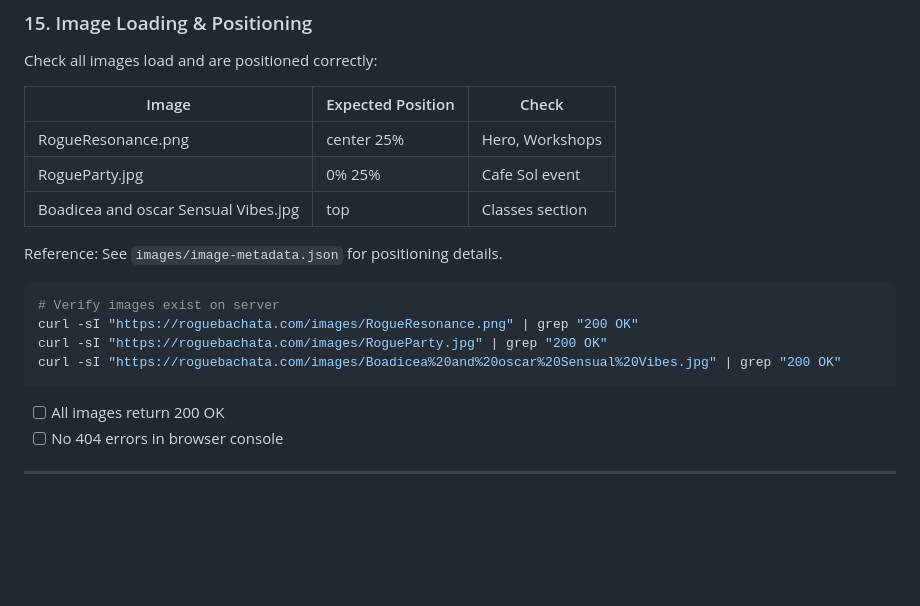
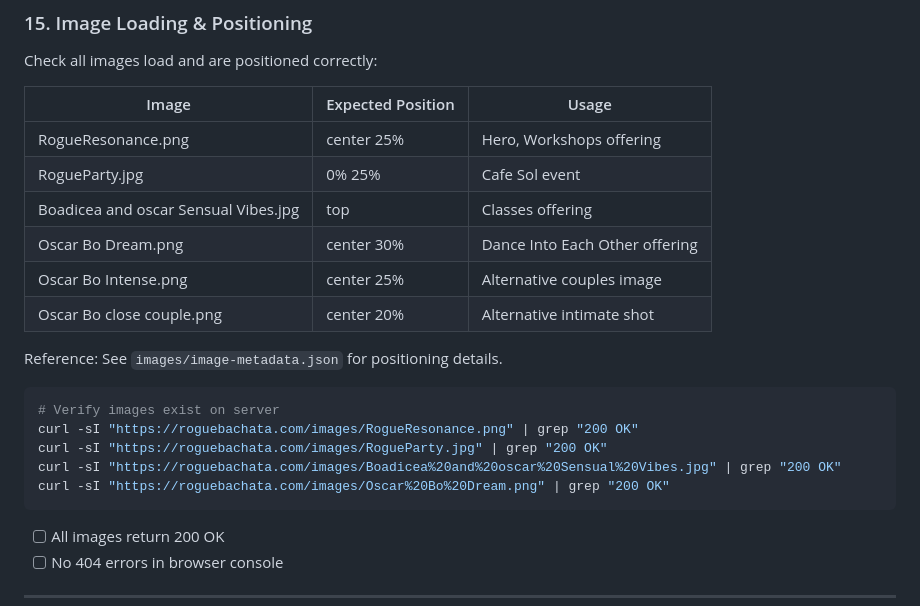
Before and after one commit to goodfornothin/test-rogue-plan, a Markdown page: AI_WEBSITE_VERIFICATION_CHECKLIST.md, the part around one of its changes. Drawn GitHub-style; blank space fills up the shorter version.

````diff
--- a/AI_WEBSITE_VERIFICATION_CHECKLIST.md
+++ b/AI_WEBSITE_VERIFICATION_CHECKLIST.md
@@ -184,11 +194,14 @@ curl -s "https://roguebachata.com" | grep -i "oscarcastellino.com" | grep -v "ma
 ### 15. Image Loading & Positioning
 Check all images load and are positioned correctly:
 
-| Image | Expected Position | Check |
+| Image | Expected Position | Usage |
 |-------|-------------------|-------|
-| RogueResonance.png | center 25% | Hero, Workshops |
+| RogueResonance.png | center 25% | Hero, Workshops offering |
 | RogueParty.jpg | 0% 25% | Cafe Sol event |
-| Boadicea and oscar Sensual Vibes.jpg | top | Classes section |
+| Boadicea and oscar Sensual Vibes.jpg | top | Classes offering |
+| Oscar Bo Dream.png | center 30% | Dance Into Each Other offering |
+| Oscar Bo Intense.png | center 25% | Alternative couples image |
+| Oscar Bo close couple.png | center 20% | Alternative intimate shot |
 
 Reference: See `images/image-metadata.json` for positioning details.
 
@@ -197,6 +210,7 @@ Reference: See `images/image-metadata.json` for positioning details.
 curl -sI "https://roguebachata.com/images/RogueResonance.png" | grep "200 OK"
 curl -sI "https://roguebachata.com/images/RogueParty.jpg" | grep "200 OK"
 curl -sI "https://roguebachata.com/images/Boadicea%20and%20oscar%20Sensual%20Vibes.jpg" | grep "200 OK"
+curl -sI "https://roguebachata.com/images/Oscar%20Bo%20Dream.png" | grep "200 OK"
 ```
 
 - [ ] All images return 200 OK
````
Also changed, not shown: other parts of AI_WEBSITE_VERIFICATION_CHECKLIST.md (+103 -0 lines).
